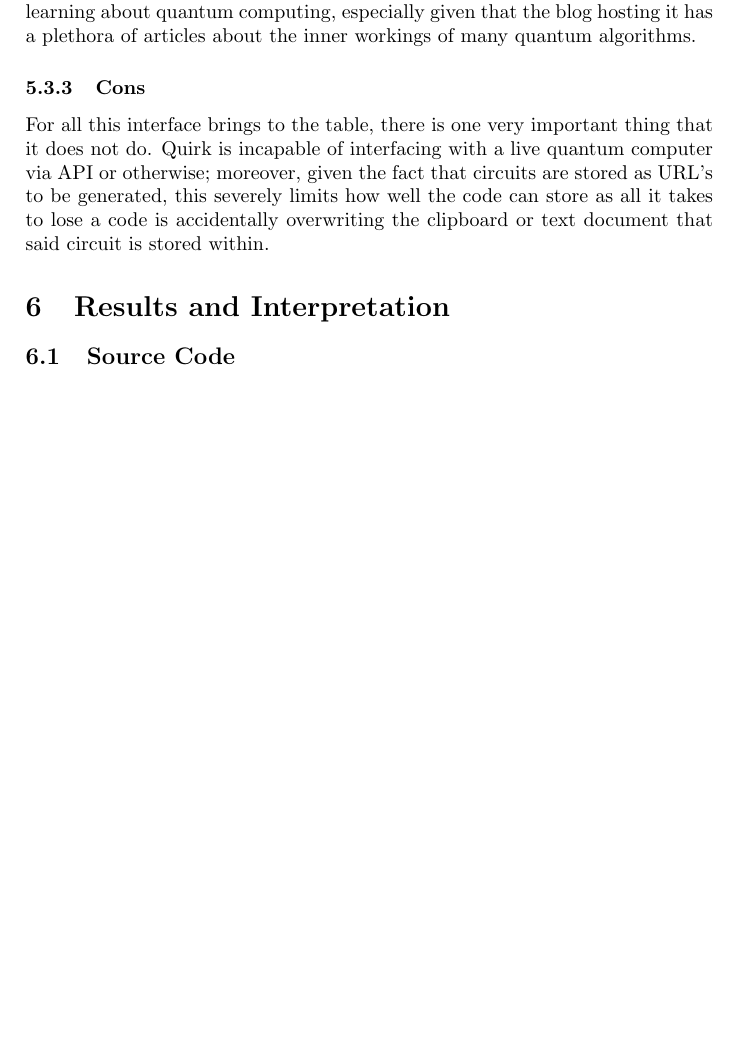
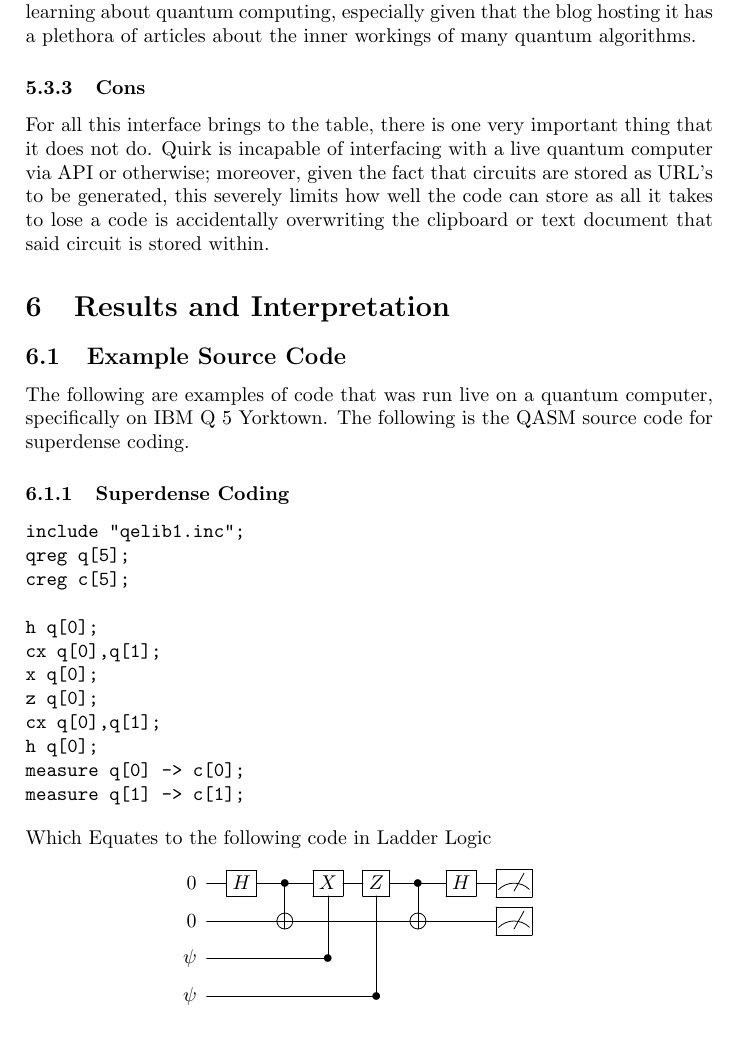
Before and after one commit to Macrofarad/ABITQC, a LaTeX paper (main.tex): part of page 10 of 14, cut so that both start at the same text, the shorter picture padded with empty space. Compiled offline with pdfLaTeX; a LaTeX package or settings file that is missing is left out.

Commit message:
Added Source Code for superdense
and formatted to allow for more codes to be added in over time

```diff
--- a/main.tex
+++ b/main.tex
@@ -421,4 +421,26 @@ For all this interface brings to the table, there is one very important thing th
 \begin{comment}
 Show a graph of the longitudinal resistivity ($\rho_{xx}$) and Hall resistivity ($\rho_{xy}$) versus magnetic field, extracted from the raw data shown in figure \ref{fig:data}. You will have the link to the data in your absalon messages, if not e-mail Guen (guen@nbi.dk). Explain how you calculated these values, and refer to the theory.
 \end{comment}
-\subsection{Source Code}
+\subsection{Example Source Code}
+The following are examples of code that was run live on a quantum computer, specifically on IBM Q 5 Yorktown. The following is the QASM source code for superdense coding.
+\subsubsection{Superdense Coding}
+\begin{verbatim}
+include "qelib1.inc";
+qreg q[5];
+creg c[5];
+
+h q[0];
+cx q[0],q[1];
+x q[0];
+z q[0];
+cx q[0],q[1];
+h q[0];
+measure q[0] -> c[0];
+measure q[1] -> c[1];
+\end{verbatim}
+Which Equates to the following code in Ladder Logic
+\[\Qcircuit @C=1em @R=0.5em @!R { %rows and columns, pretty standard
+	\lstick{0} 		& \gate{H}	& \ctrl{1} 	& \gate{X} 	& \gate{Z}		& \ctrl{1}		& \gate{H}		& \meter \\	%& \cw \cwx \control{4}\\
+	\lstick{0} 		& \qw 		& \targ 	& \qw 		& \qw 			& \targ			& \qw 			& \meter \\	%& \cw \cwx \control{3}\\
+	\lstick{\psi} 	& \qw 		& \qw 		& \ctrl{-2}	\\ %line done
+	\lstick{\psi}	& \qw 		& \qw 		& \qw 		& \ctrl{-3}		\\ %line done
@@ -424,0 +460 @@ Show a graph of the longitudinal resistivity ($\rho_{xx}$) and Hall resistivity
+include "qelib1.inc";
```
Also changed, not shown: IBMQE_LadderLogicSD.PNG (added), IBMQE_TempRead.PNG (added), main.pdf, main.tex (30 more changed lines), 3 other files.
